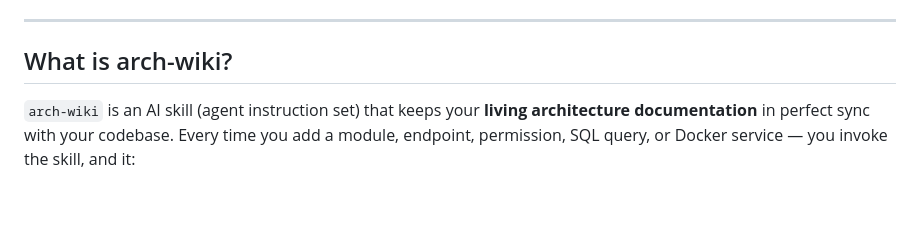
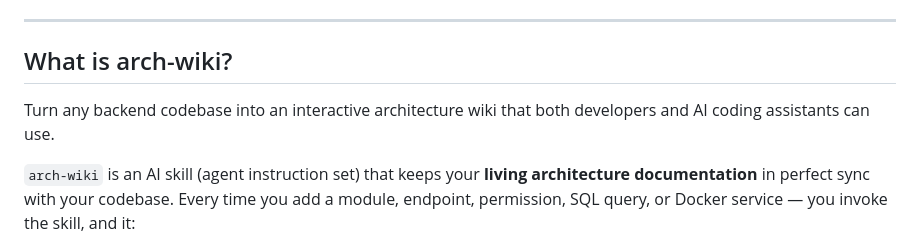
Before and after one commit to ece-mohammad/arch-wiki-es, a Markdown page: README.md, the part around the change. Drawn GitHub-style; blank space fills up the shorter version.

Commit message:
docs: update What is arch-wiki section in README

```diff
--- a/README.md
+++ b/README.md
@@ -12,6 +12,8 @@
 ---
 
 ## What is arch-wiki?
+
+Turn any backend codebase into an interactive architecture wiki that both developers and AI coding assistants can use.
 
 `arch-wiki` is an AI skill (agent instruction set) that keeps your **living architecture documentation** in perfect sync with your codebase. Every time you add a module, endpoint, permission, SQL query, or Docker service — you invoke the skill, and it:
 
```
